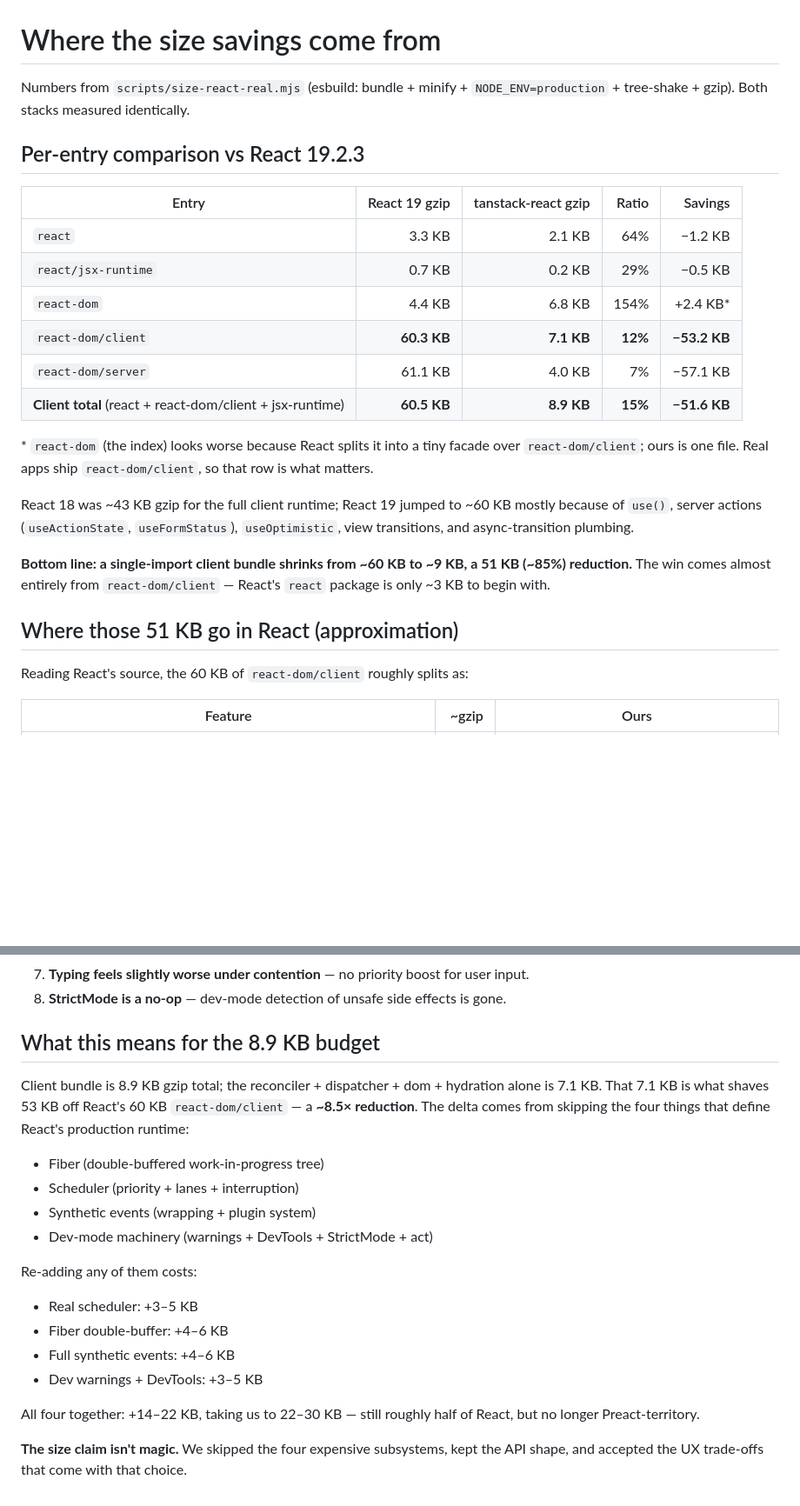
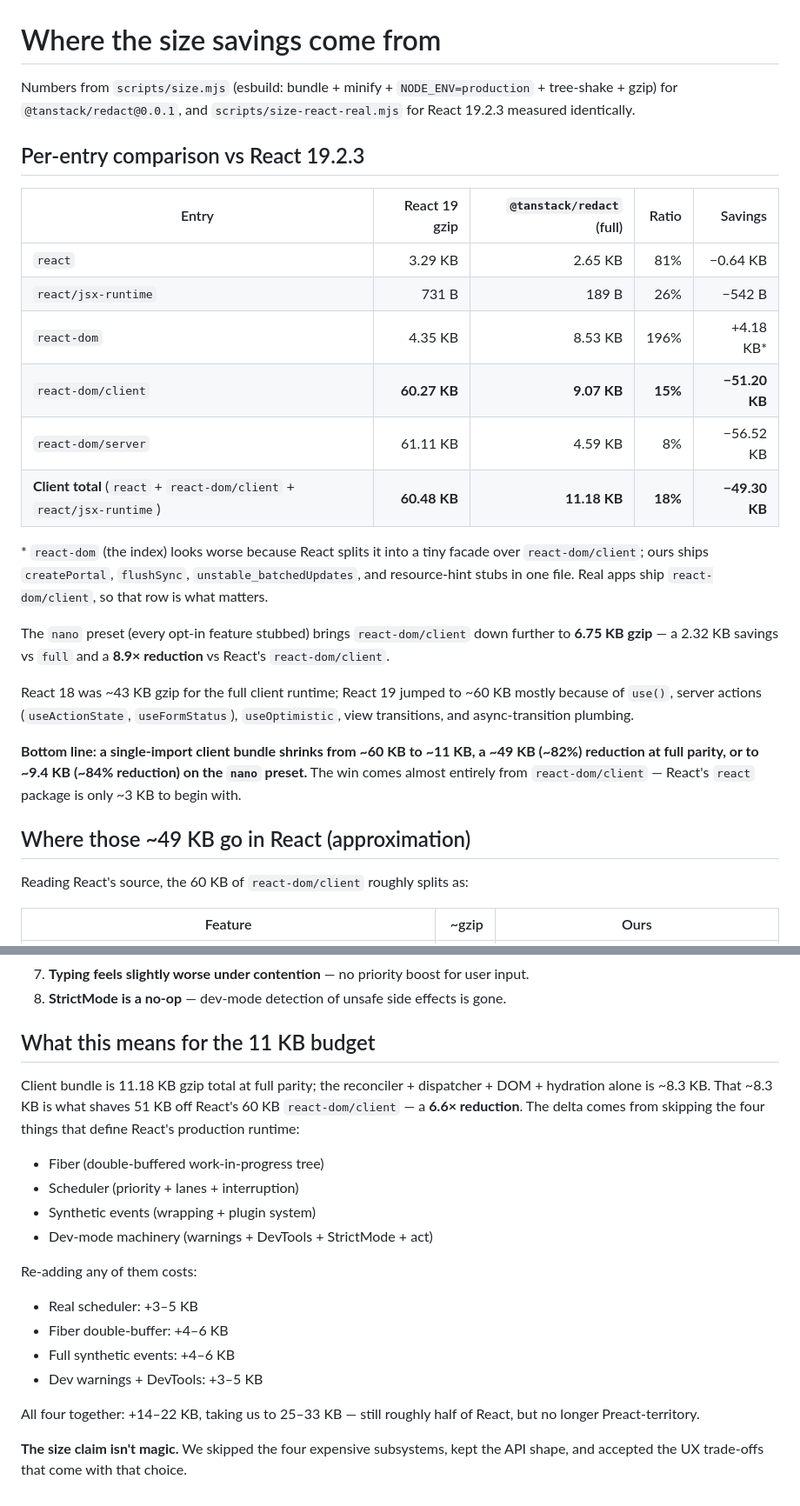
Before and after one commit to TanStack/redact, a Markdown page: docs/SAVINGS_ANALYSIS.md, 2 parts joined by grey strips. Shown at 87% size. Rendered like a GitHub page; blank space fills up the shorter version.

```diff
--- a/docs/SAVINGS_ANALYSIS.md
+++ b/docs/SAVINGS_ANALYSIS.md
@@ -1,25 +1,27 @@
 # Where the size savings come from
 
-Numbers from `scripts/size-react-real.mjs` (esbuild: bundle + minify + `NODE_ENV=production` + tree-shake + gzip). Both stacks measured identically.
+Numbers from `scripts/size.mjs` (esbuild: bundle + minify + `NODE_ENV=production` + tree-shake + gzip) for `@tanstack/redact@0.0.1`, and `scripts/size-react-real.mjs` for React 19.2.3 measured identically.
 
 ## Per-entry comparison vs React 19.2.3
 
-| Entry | React 19 gzip | tanstack-react gzip | Ratio | Savings |
+| Entry | React 19 gzip | `@tanstack/redact` (full) | Ratio | Savings |
 |---|---:|---:|---:|---:|
-| `react` | 3.3 KB | 2.1 KB | 64% | −1.2 KB |
-| `react/jsx-runtime` | 0.7 KB | 0.2 KB | 29% | −0.5 KB |
-| `react-dom` | 4.4 KB | 6.8 KB | 154% | +2.4 KB\* |
-| `react-dom/client` | **60.3 KB** | **7.1 KB** | **12%** | **−53.2 KB** |
-| `react-dom/server` | 61.1 KB | 4.0 KB | 7% | −57.1 KB |
-| **Client total** (react + react-dom/client + jsx-runtime) | **60.5 KB** | **8.9 KB** | **15%** | **−51.6 KB** |
+| `react` | 3.29 KB | 2.65 KB | 81% | −0.64 KB |
+| `react/jsx-runtime` | 731 B | 189 B | 26% | −542 B |
+| `react-dom` | 4.35 KB | 8.53 KB | 196% | +4.18 KB\* |
+| `react-dom/client` | **60.27 KB** | **9.07 KB** | **15%** | **−51.20 KB** |
+| `react-dom/server` | 61.11 KB | 4.59 KB | 8% | −56.52 KB |
+| **Client total** (`react` + `react-dom/client` + `react/jsx-runtime`) | **60.48 KB** | **11.18 KB** | **18%** | **−49.30 KB** |
 
-\* `react-dom` (the index) looks worse because React splits it into a tiny facade over `react-dom/client`; ours is one file. Real apps ship `react-dom/client`, so that row is what matters.
+\* `react-dom` (the index) looks worse because React splits it into a tiny facade over `react-dom/client`; ours ships `createPortal`, `flushSync`, `unstable_batchedUpdates`, and resource-hint stubs in one file. Real apps ship `react-dom/client`, so that row is what matters.
+
+The `nano` preset (every opt-in feature stubbed) brings `react-dom/client` down further to **6.75 KB gzip** — a 2.32 KB savings vs `full` and a **8.9× reduction** vs React's `react-dom/client`.
 
 React 18 was ~43 KB gzip for the full client runtime; React 19 jumped to ~60 KB mostly because of `use()`, server actions (`useActionState`, `useFormStatus`), `useOptimistic`, view transitions, and async-transition plumbing.
 
-**Bottom line: a single-import client bundle shrinks from ~60 KB to ~9 KB, a 51 KB (~85%) reduction.** The win comes almost entirely from `react-dom/client` — React's `react` package is only ~3 KB to begin with.
+**Bottom line: a single-import client bundle shrinks from ~60 KB to ~11 KB, a ~49 KB (~82%) reduction at full parity, or to ~9.4 KB (~84% reduction) on the `nano` preset.** The win comes almost entirely from `react-dom/client` — React's `react` package is only ~3 KB to begin with.
 
-## Where those 51 KB go in React (approximation)
+## Where those ~49 KB go in React (approximation)
 
 Reading React's source, the 60 KB of `react-dom/client` roughly splits as:
 
@@ -72,9 +92,9 @@ Ranked by how likely they are to bite a real app:
 7. **Typing feels slightly worse under contention** — no priority boost for user input.
 8. **StrictMode is a no-op** — dev-mode detection of unsafe side effects is gone.
 
-## What this means for the 8.9 KB budget
+## What this means for the 11 KB budget
 
-Client bundle is 8.9 KB gzip total; the reconciler + dispatcher + dom + hydration alone is 7.1 KB. That 7.1 KB is what shaves 53 KB off React's 60 KB `react-dom/client` — a **~8.5× reduction**. The delta comes from skipping the four things that define React's production runtime:
+Client bundle is 11.18 KB gzip total at full parity; the reconciler + dispatcher + DOM + hydration alone is ~8.3 KB. That ~8.3 KB is what shaves 51 KB off React's 60 KB `react-dom/client` — a **6.6× reduction**. The delta comes from skipping the four things that define React's production runtime:
 
 - Fiber (double-buffered work-in-progress tree)
 - Scheduler (priority + lanes + interruption)
@@ -87,6 +107,6 @@ Re-adding any of them costs:
 - Full synthetic events: +4–6 KB
 - Dev warnings + DevTools: +3–5 KB
 
-All four together: +14–22 KB, taking us to 22–30 KB — still roughly half of React, but no longer Preact-territory.
+All four together: +14–22 KB, taking us to 25–33 KB — still roughly half of React, but no longer Preact-territory.
 
 **The size claim isn't magic.** We skipped the four expensive subsystems, kept the API shape, and accepted the UX trade-offs that come with that choice.
```
Also changed, not shown: other parts of docs/SAVINGS_ANALYSIS.md (+20 -2 lines), docs/SURFACE.md (+31 -25 lines).
